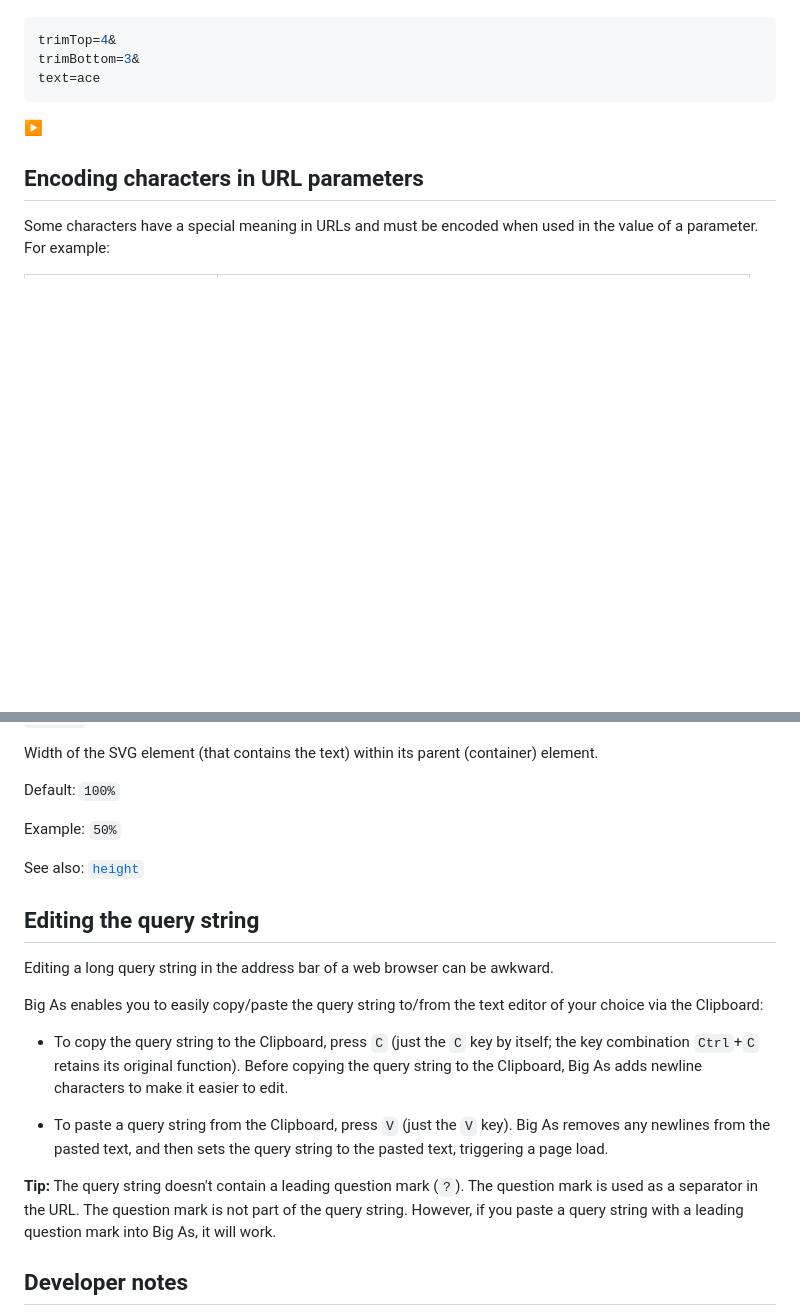
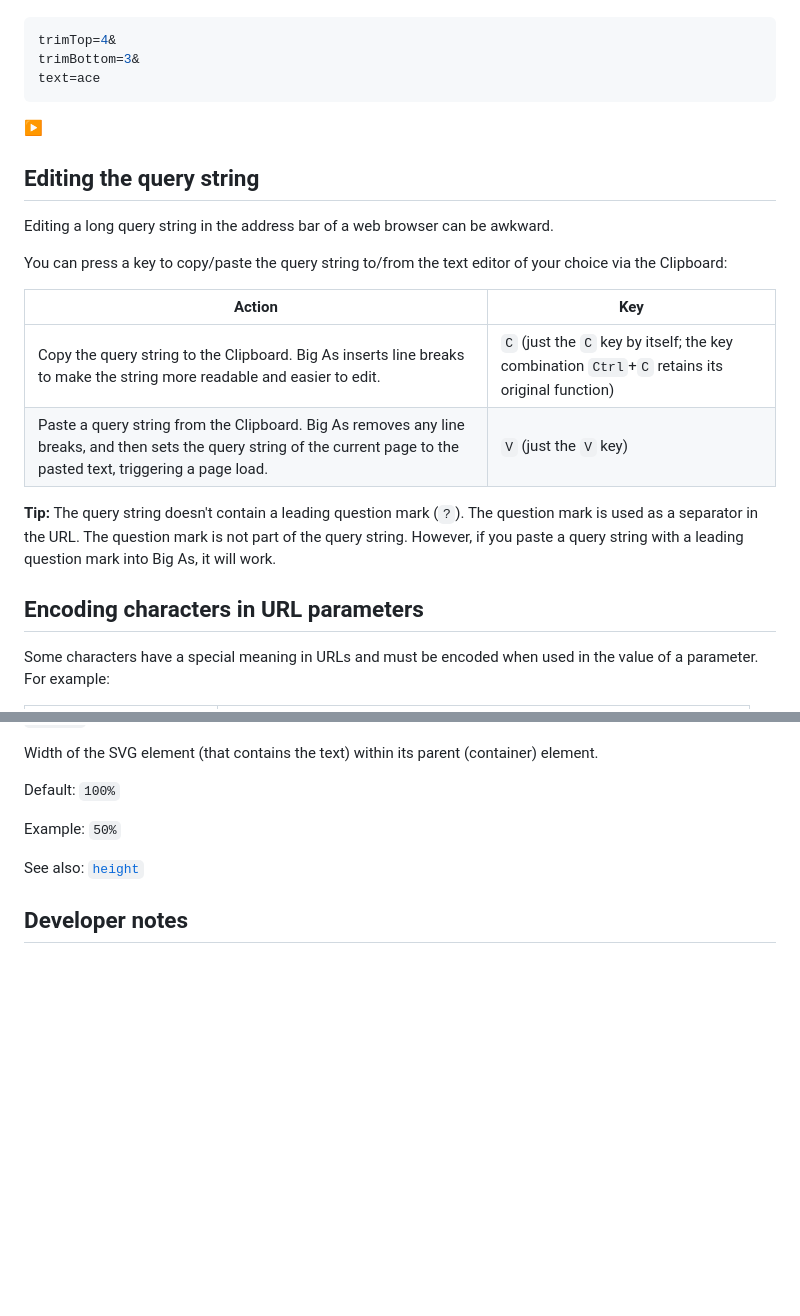
Before and after one commit to GrahamHannington/bigas, a Markdown page: README.md, 2 parts joined by grey strips. GitHub-like rendering; blank space fills up the shorter version.

Commit message:
Minor readme updates

````diff
--- a/README.md
+++ b/README.md
@@ -213,6 +215,20 @@ text=ace
 ```
 [&#x25B6;&#xFE0F;](https://grahamhannington.github.io/bigas?trimTop=4&trimBottom=3&text=ace)
 
+## Editing the query string
+
+Editing a long query string in the address bar of a web browser can be awkward.
+
+You can press a key to copy/paste the query string to/from the text editor of your choice via the Clipboard:
+
+| Action | Key |
+| ------ | --- |
+| Copy the query string to the Clipboard. Big As inserts line breaks to make the string more readable and easier to edit. | `C` (just the `C` key by itself; the key combination `Ctrl`+`C` retains its original function) |
+| Paste a query string from the Clipboard. Big As removes any line breaks, and then sets the query string of the current page to the pasted text, triggering a page load. | `V` (just the `V` key) |
+
+**Tip:** The query string doesn't contain a leading question mark (`?`). The question mark is used as a separator in the URL. The question mark is not part of the query string.
+However, if you paste a query string with a leading question mark into Big As, it will work.
+
 ## Encoding characters in URL parameters
 
 Some characters have a special meaning in URLs and must be encoded when used in the value of a parameter. For example:
@@ -474,19 +489,6 @@ Example: `50%`
 
 See also: [`height`](#height)
 
-## Editing the query string
-
-Editing a long query string in the address bar of a web browser can be awkward.
-
-Big As enables you to easily copy/paste the query string to/from the text editor of your choice via the Clipboard:
-
-- To copy the query string to the Clipboard, press `C` (just the `C` key by itself; the key combination `Ctrl`+`C` retains its original function). Before copying the query string to the Clipboard, Big As adds newline characters to make it easier to edit.
-
-- To paste a query string from the Clipboard, press `V` (just the `V` key). Big As removes any newlines from the pasted text, and then sets the query string to the pasted text, triggering a page load.
-
-**Tip:** The query string doesn't contain a leading question mark (`?`). The question mark is used as a separator in the URL. The question mark is not part of the query string.
-However, if you paste a query string with a leading question mark into Big As, it will work.
-
 ## Developer notes
 
 Big As is tiny.
````
Also changed, not shown: other parts of README.md (+4 -3 lines).
